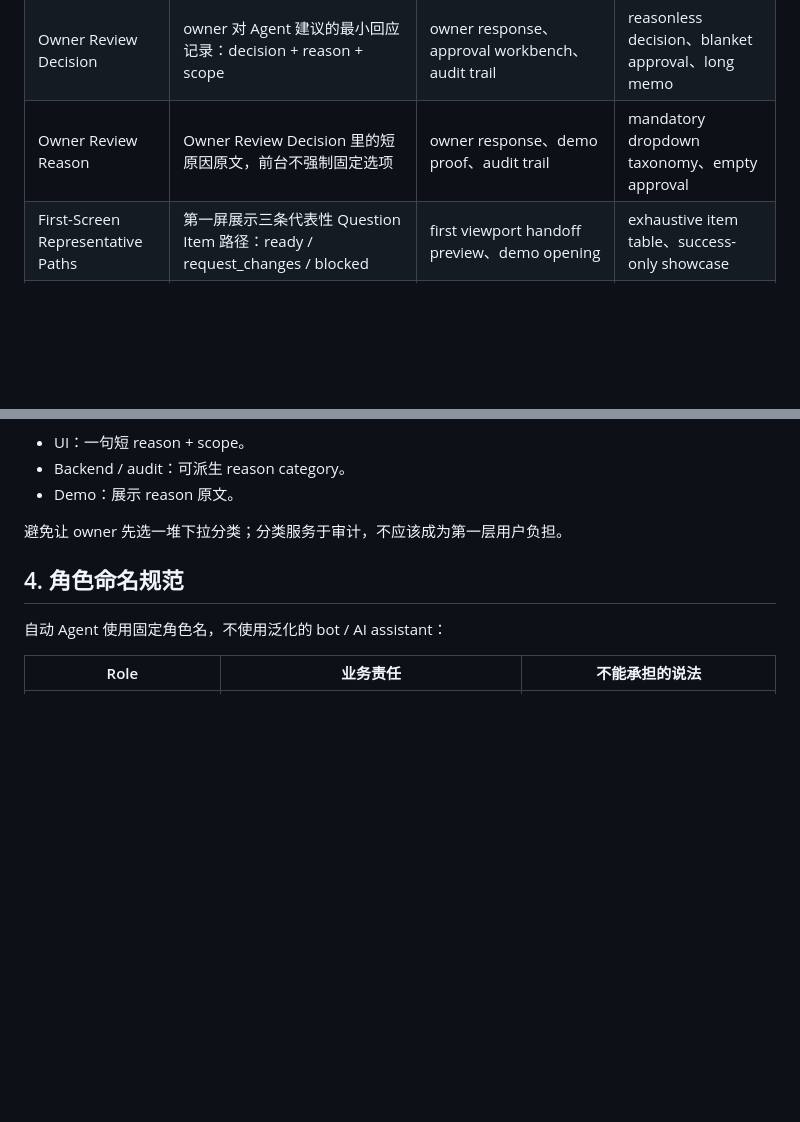
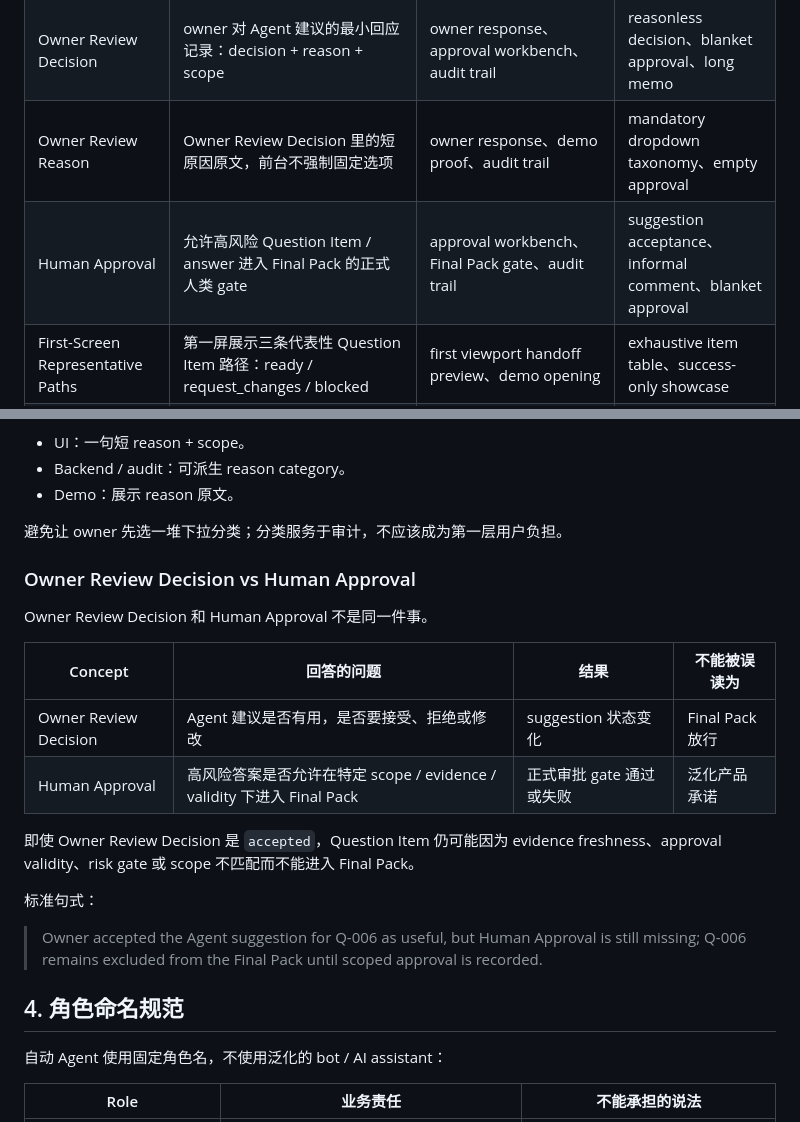
Before and after one commit to adjcjh777/band-of-agents-hackathon, a Markdown page: docs/trustroom-business-language-guide.md, 2 parts joined by grey strips. GitHub-like rendering; blank space fills up the shorter version.

Commit message:
docs: separate TrustRoom owner review from approval

```diff
--- a/docs/trustroom-business-language-guide.md
+++ b/docs/trustroom-business-language-guide.md
@@ -48,6 +48,7 @@
 | Owner Review Suggestion Status | Agent 建议的轻量审核状态，只跟踪建议本身 | expanded suggestion detail、audit trail | heavyweight workflow、accepted-as-approval |
 | Owner Review Decision | owner 对 Agent 建议的最小回应记录：decision + reason + scope | owner response、approval workbench、audit trail | reasonless decision、blanket approval、long memo |
 | Owner Review Reason | Owner Review Decision 里的短原因原文，前台不强制固定选项 | owner response、demo proof、audit trail | mandatory dropdown taxonomy、empty approval |
+| Human Approval | 允许高风险 Question Item / answer 进入 Final Pack 的正式人类 gate | approval workbench、Final Pack gate、audit trail | suggestion acceptance、informal comment、blanket approval |
 | First-Screen Representative Paths | 第一屏展示三条代表性 Question Item 路径：ready / request_changes / blocked | first viewport handoff preview、demo opening | exhaustive item table、success-only showcase |
 | Full-Picture Workflow View | 普通产品体验中展示完整流程，不是 judge-only 页面 | demo route、企业审阅路径 | judge-only page、opaque final answer |
 | Final Pack | 通过证据和审批 gate 后的客户提交包 | 输出区、视频结尾、README | chatbot answer、generic report |
@@ -129,6 +130,21 @@ Owner Review Reason 默认是短自由文本，不强制 owner 从固定选项
 - Demo：展示 reason 原文。
 
 避免让 owner 先选一堆下拉分类；分类服务于审计，不应该成为第一层用户负担。
+
+### Owner Review Decision vs Human Approval
+
+Owner Review Decision 和 Human Approval 不是同一件事。
+
+| Concept | 回答的问题 | 结果 | 不能被误读为 |
+|---|---|---|---|
+| Owner Review Decision | Agent 建议是否有用，是否要接受、拒绝或修改 | suggestion 状态变化 | Final Pack 放行 |
+| Human Approval | 高风险答案是否允许在特定 scope / evidence / validity 下进入 Final Pack | 正式审批 gate 通过或失败 | 泛化产品承诺 |
+
+即使 Owner Review Decision 是 `accepted`，Question Item 仍可能因为 evidence freshness、approval validity、risk gate 或 scope 不匹配而不能进入 Final Pack。
+
+标准句式：
+
+> Owner accepted the Agent suggestion for Q-006 as useful, but Human Approval is still missing; Q-006 remains excluded from the Final Pack until scoped approval is recorded.
 
 ## 4. 角色命名规范
 
```
Also changed, not shown: CONTEXT.md (+4 -0 lines).
